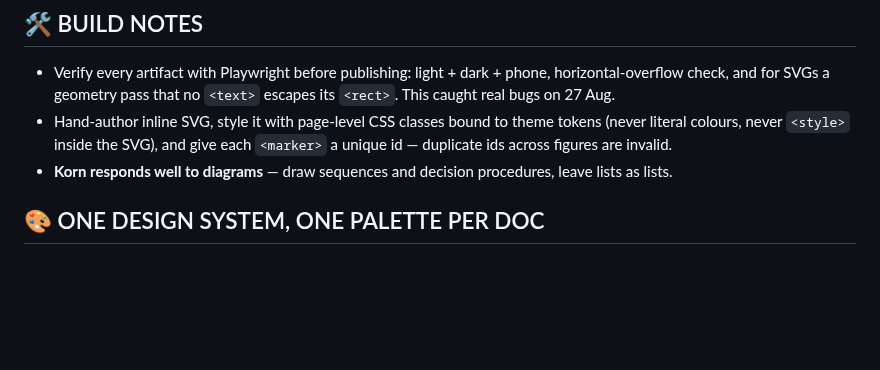
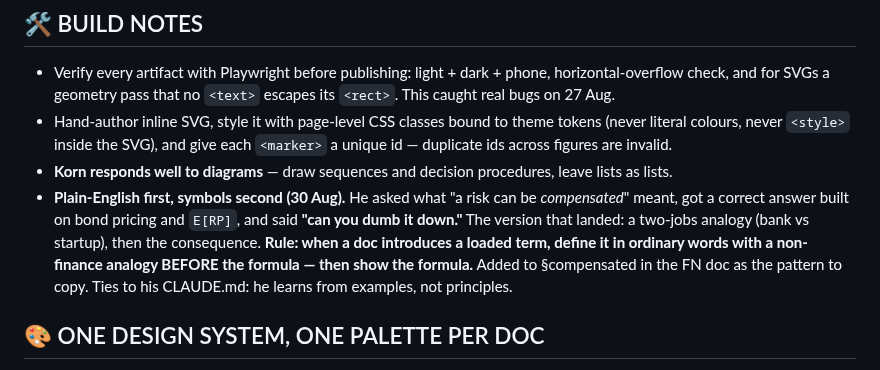
Before and after one commit to kornkritrse-byte/crow-config, a Markdown page: memory/reference_artifacts.md, the part around the change. Rendered like a GitHub page; blank space fills up the shorter version.

Commit message:
sync 2026-08-30 14:28

```diff
--- a/memory/reference_artifacts.md
+++ b/memory/reference_artifacts.md
@@ -45,6 +45,7 @@ Korn proposed merging BA202 + FN201 into a single "Term 2.1" artifact on 27 Aug.
 - Verify every artifact with Playwright before publishing: light + dark + phone, horizontal-overflow check, and for SVGs a geometry pass that no `<text>` escapes its `<rect>`. This caught real bugs on 27 Aug.
 - Hand-author inline SVG, style it with page-level CSS classes bound to theme tokens (never literal colours, never `<style>` inside the SVG), and give each `<marker>` a unique id — duplicate ids across figures are invalid.
 - **Korn responds well to diagrams** — draw sequences and decision procedures, leave lists as lists.
+- **Plain-English first, symbols second (30 Aug).** He asked what "a risk can be *compensated*" meant, got a correct answer built on bond pricing and `E[RP]`, and said **"can you dumb it down."** The version that landed: a two-jobs analogy (bank vs startup), then the consequence. **Rule: when a doc introduces a loaded term, define it in ordinary words with a non-finance analogy BEFORE the formula — then show the formula.** Added to §compensated in the FN doc as the pattern to copy. Ties to his CLAUDE.md: he learns from examples, not principles.
 
 ## 🎨 ONE DESIGN SYSTEM, ONE PALETTE PER DOC
 Each subject doc reuses the same **token architecture** (`--ground/--surface/--sunk/--ink/--muted/--faint/--rule`, three-state dark mode, the `.uplink` component) but gets **its own typeface pairing and accent hue** so the family reads as a set without looking cloned:
```
